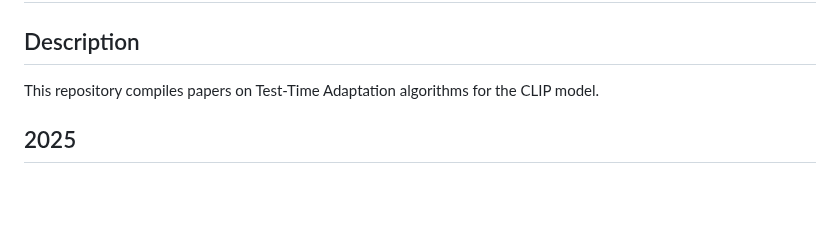
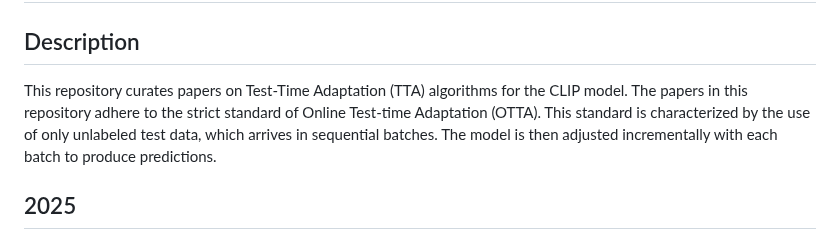
Before and after one commit to xyjie37/Awesome-CLIP-TTA, a Markdown page: README.md, the part around the change. Rendered like a GitHub page; blank space fills up the shorter version.

```diff
--- a/README.md
+++ b/README.md
@@ -1,6 +1,6 @@
 # Awesome-CLIP-TTA
 ## Description
-This repository compiles papers on Test-Time Adaptation algorithms for the CLIP model.
+This repository curates papers on Test-Time Adaptation (TTA) algorithms for the CLIP model. The papers in this repository adhere to the strict standard of Online Test-time Adaptation (OTTA). This standard is characterized by the use of only unlabeled test data, which arrives in sequential batches. The model is then adjusted incrementally with each batch to produce predictions.
 ## 2025
 `B2TPT`[AAAI'2025]**Black-Box Test-Time Prompt Tuning for Vision-Language Models**[[paper](https://ojs.aaai.org/index.php/AAAI/article/view/32652)][[code](https://github.com/MFAaaaaaa/B2TPT)]
 `SEraser`[AAAI'2025]**Spurious Feature Eraser: Stabilizing Test-Time Adaptation for Vision-Language Foundation Model**[[paper](https://ojs.aaai.org/index.php/AAAI/article/view/34124)][[code](https://github.com/MaHuanAAA/SEraser)]
```
